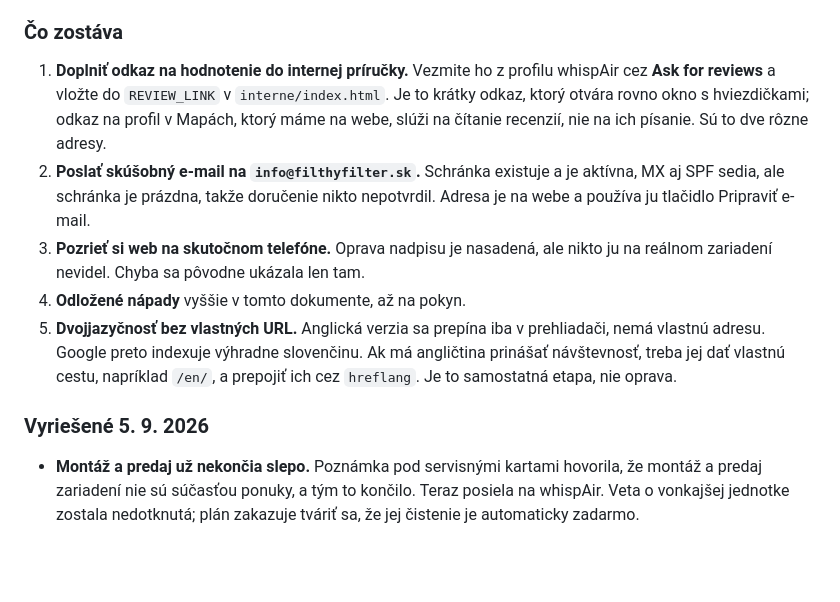
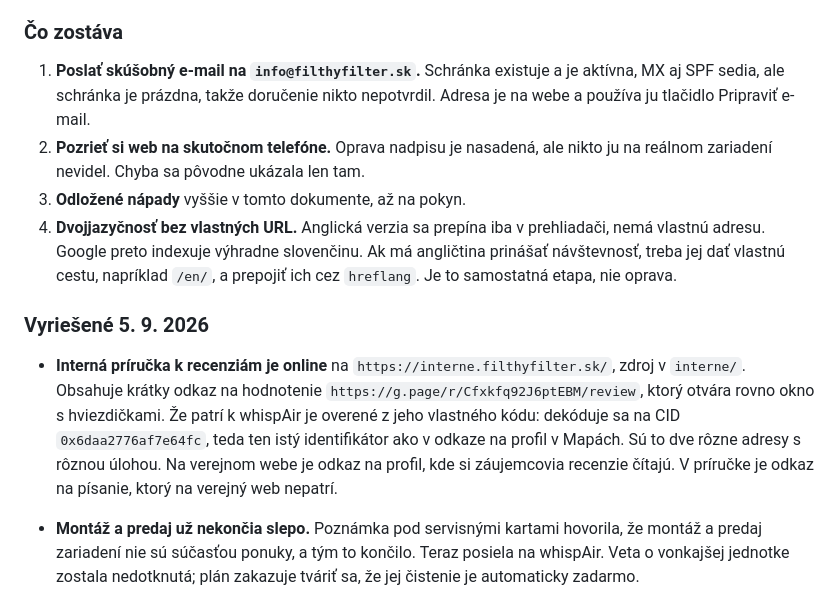
Before and after one commit to Leadris/filthyfilter, a Markdown page: docs/REDESIGN_PLAN.md, the part around the change. Drawn GitHub-style; blank space fills up the shorter version.

Commit message:
docs: the internal review guide is live with its link
Co-Authored-By: Claude Opus 5 <noreply@anthropic.com>

```diff
--- a/docs/REDESIGN_PLAN.md
+++ b/docs/REDESIGN_PLAN.md
@@ -203,23 +203,27 @@ ani 1360 px.
 
 ### Čo zostáva
 
-1. **Doplniť odkaz na hodnotenie do internej príručky.** Vezmite ho z profilu
-   whispAir cez **Ask for reviews** a vložte do `REVIEW_LINK` v
-   `interne/index.html`. Je to krátky odkaz, ktorý otvára rovno okno s
-   hviezdičkami; odkaz na profil v Mapách, ktorý máme na webe, slúži na čítanie
-   recenzií, nie na ich písanie. Sú to dve rôzne adresy.
-2. **Poslať skúšobný e-mail na `info@filthyfilter.sk`.** Schránka existuje a je
+1. **Poslať skúšobný e-mail na `info@filthyfilter.sk`.** Schránka existuje a je
    aktívna, MX aj SPF sedia, ale schránka je prázdna, takže doručenie nikto
    nepotvrdil. Adresa je na webe a používa ju tlačidlo Pripraviť e-mail.
-3. **Pozrieť si web na skutočnom telefóne.** Oprava nadpisu je nasadená, ale
+2. **Pozrieť si web na skutočnom telefóne.** Oprava nadpisu je nasadená, ale
    nikto ju na reálnom zariadení nevidel. Chyba sa pôvodne ukázala len tam.
-4. **Odložené nápady** vyššie v tomto dokumente, až na pokyn.
-5. **Dvojjazyčnosť bez vlastných URL.** Anglická verzia sa prepína iba v
+3. **Odložené nápady** vyššie v tomto dokumente, až na pokyn.
+4. **Dvojjazyčnosť bez vlastných URL.** Anglická verzia sa prepína iba v
    prehliadači, nemá vlastnú adresu. Google preto indexuje výhradne slovenčinu.
    Ak má angličtina prinášať návštevnosť, treba jej dať vlastnú cestu, napríklad
    `/en/`, a prepojiť ich cez `hreflang`. Je to samostatná etapa, nie oprava.
 
 ### Vyriešené 5. 9. 2026
+
+- **Interná príručka k recenziám je online** na `https://interne.filthyfilter.sk/`,
+  zdroj v `interne/`. Obsahuje krátky odkaz na hodnotenie
+  `https://g.page/r/Cfxkfq92J6ptEBM/review`, ktorý otvára rovno okno s
+  hviezdičkami. Že patrí k whispAir je overené z jeho vlastného kódu: dekóduje
+  sa na CID `0x6daa2776af7e64fc`, teda ten istý identifikátor ako v odkaze na
+  profil v Mapách. Sú to dve rôzne adresy s rôznou úlohou. Na verejnom webe je
+  odkaz na profil, kde si záujemcovia recenzie čítajú. V príručke je odkaz na
+  písanie, ktorý na verejný web nepatrí.
 
 - **Montáž a predaj už nekončia slepo.** Poznámka pod servisnými kartami
   hovorila, že montáž a predaj zariadení nie sú súčasťou ponuky, a tým to
```
